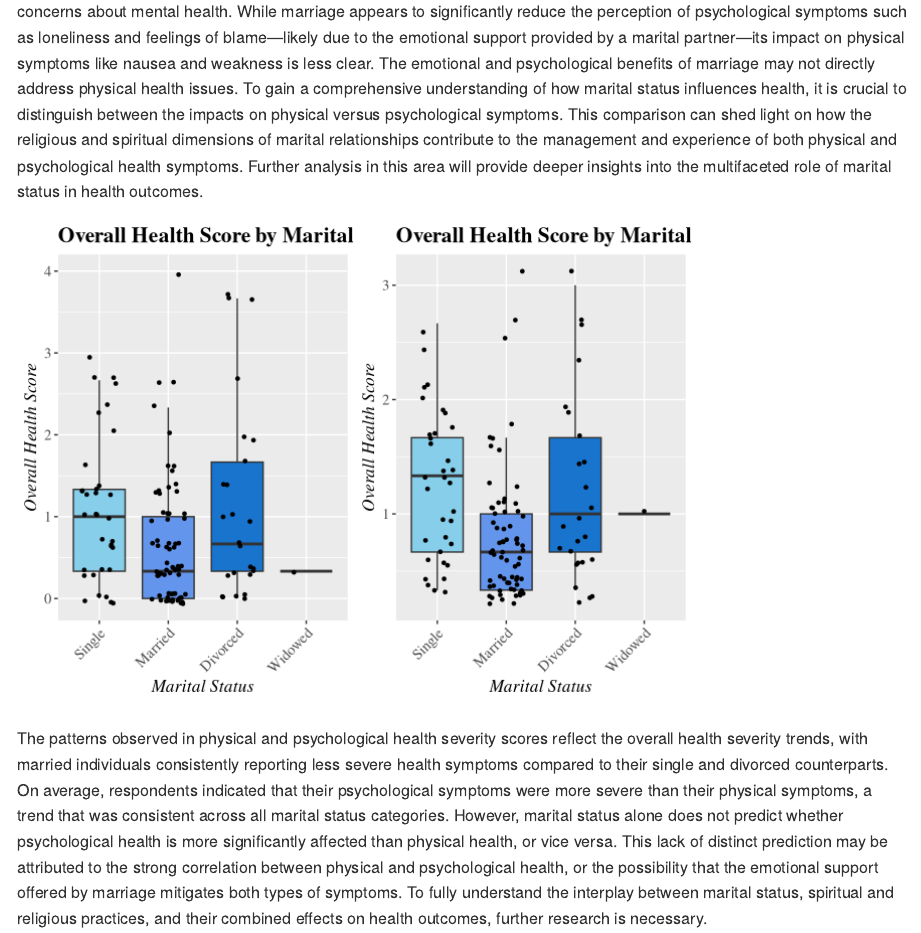
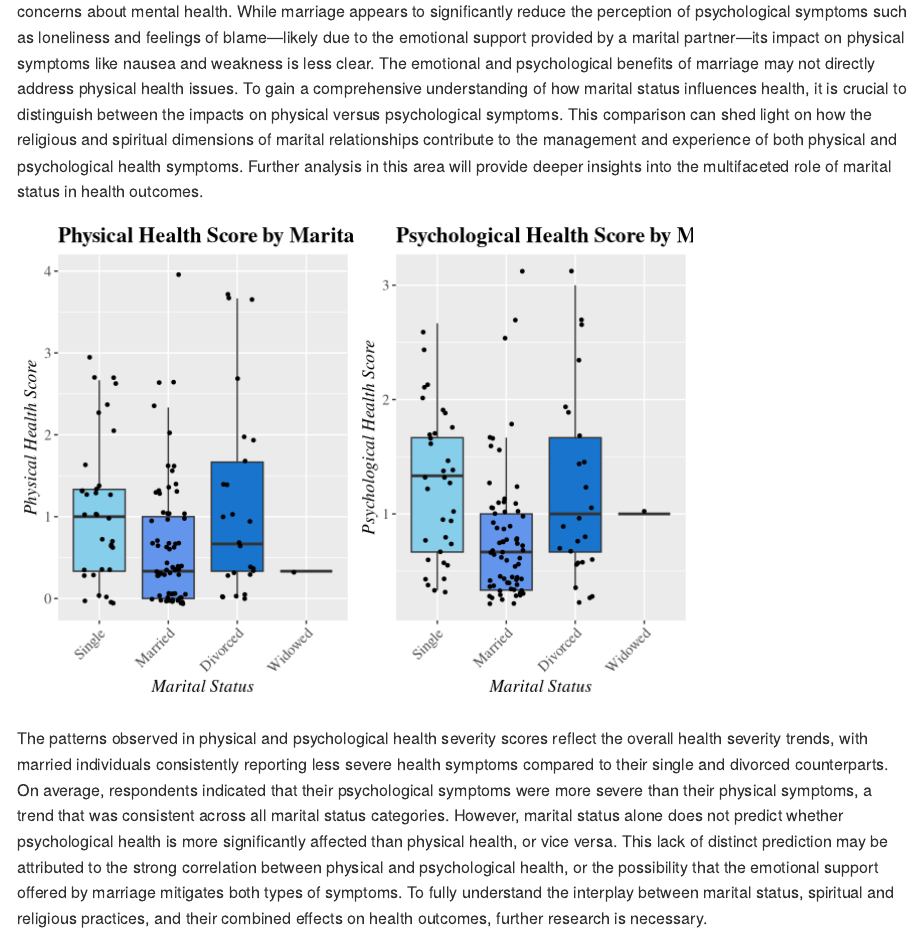
Before and after one commit to mmend34/EDA_Notebook, an R Markdown document (Finalized Notebook/EDA_Notebook.Rmd): the page in a window 1100 px wide, from 12640 px down. Rendered offline with R 4.5, knitr and Pandoc, with nearby package versions; code that draws random numbers runs with fixed seeds of ours; some code elsewhere in the file could not run offline.

Commit message:
Update EDA_Notebook.Rmd

```diff
--- a/Finalized Notebook/EDA_Notebook.Rmd
+++ b/Finalized Notebook/EDA_Notebook.Rmd
@@ -388,7 +388,7 @@ physvsmrtl <- camdata_clean %>%
                outlier.shape = NA)+
     geom_jitter(width = 0.25, show.legend=F, size=1)+
     scale_fill_manual(values = c("skyblue", "cornflowerblue", "dodgerblue3", "lavender"))+
-   labs(x="Marital Status", y="Overall Health Score", title="Overall Health Score by Marital Status")+
+   labs(x="Marital Status", y="Physical Health Score", title="Physical Health Score by Marital Status")+
     theme(plot.title = element_text(family = "serif", size = 16, face = "bold"),
         axis.title.x = element_text(family = "serif", size = 13, face = "italic"),
         axis.title.y = element_text(family = "serif", size = 13, face = "italic"),
@@ -403,7 +403,7 @@ psychvsmrtl <- camdata_clean %>%
                outlier.shape = NA)+
     geom_jitter(width = 0.25, show.legend=F, size=1)+
     scale_fill_manual(values = c("skyblue", "cornflowerblue", "dodgerblue3", "lavender"))+
-   labs(x="Marital Status", y="Overall Health Score", title="Overall Health Score by Marital Status")+
+   labs(x="Marital Status", y="Psychological Health Score", title="Psychological Health Score by Marital Status")+
     theme(plot.title = element_text(family = "serif", size = 16, face = "bold"),
         axis.title.x = element_text(family = "serif", size = 13, face = "italic"),
         axis.title.y = element_text(family = "serif", size = 13, face = "italic"),
```
